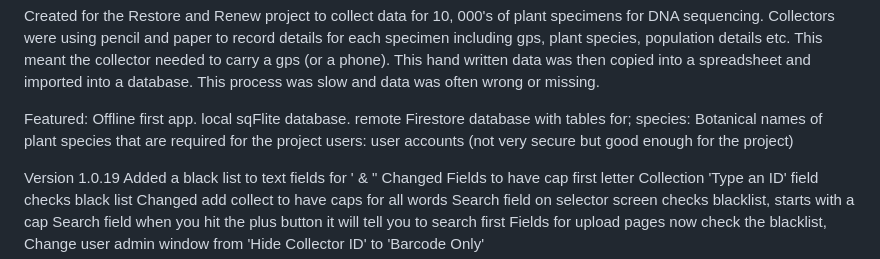
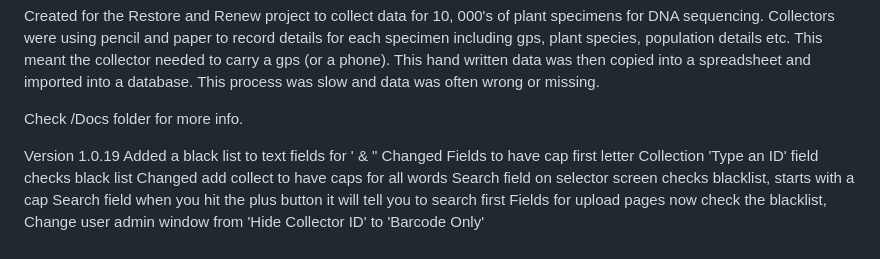
Before and after one commit to Adenosperma1/RnR-Flutter-Mobile-App, a Markdown page: README.md, the part around the change. GitHub-like rendering.

```diff
--- a/README.md
+++ b/README.md
@@ -9,13 +9,7 @@ This meant the collector needed to carry a gps (or a phone). This hand written d
 
 
 
-
-Featured:
-Offline first app.
-local sqFlite database.
-remote Firestore database with tables for;
-    species: Botanical names of plant species that are required for the project
-    users: user accounts (not very secure but good enough for the project)
+Check /Docs folder for more info.
 
 
 
```
